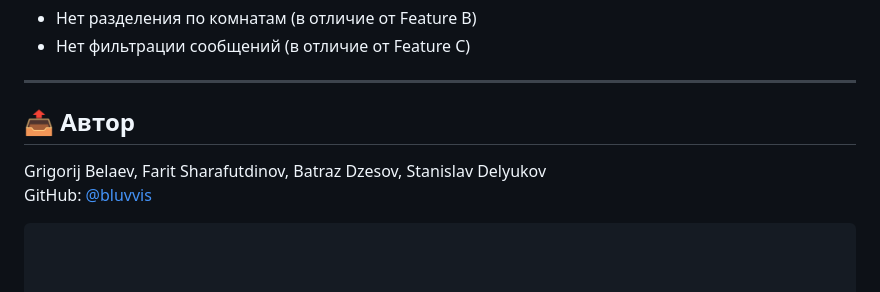
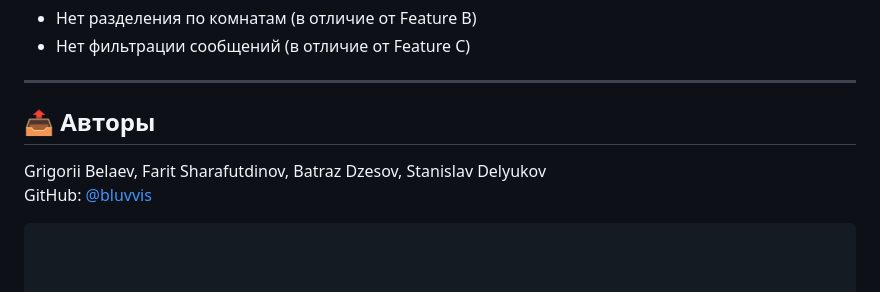
Before and after one commit to bluvvis/chat-kafka, a Markdown page: README.md, the part around the change. Rendered like a GitHub page.

````diff
--- a/README.md
+++ b/README.md
@@ -127,8 +127,8 @@ chat-kafka/
 
 ---
 
-## 📤 Автор
+## 📤 Авторы
 
-Grigorij Belaev, Farit Sharafutdinov, Batraz Dzesov, Stanislav Delyukov
+Grigorii Belaev, Farit Sharafutdinov, Batraz Dzesov, Stanislav Delyukov
 GitHub: [@bluvvis](https://github.com/bluvvis)
 ```
````
